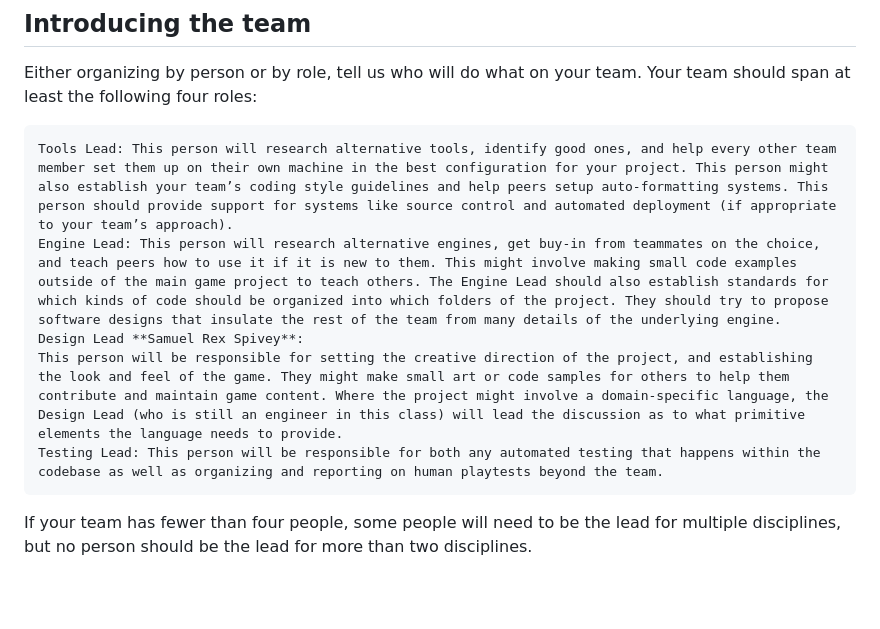
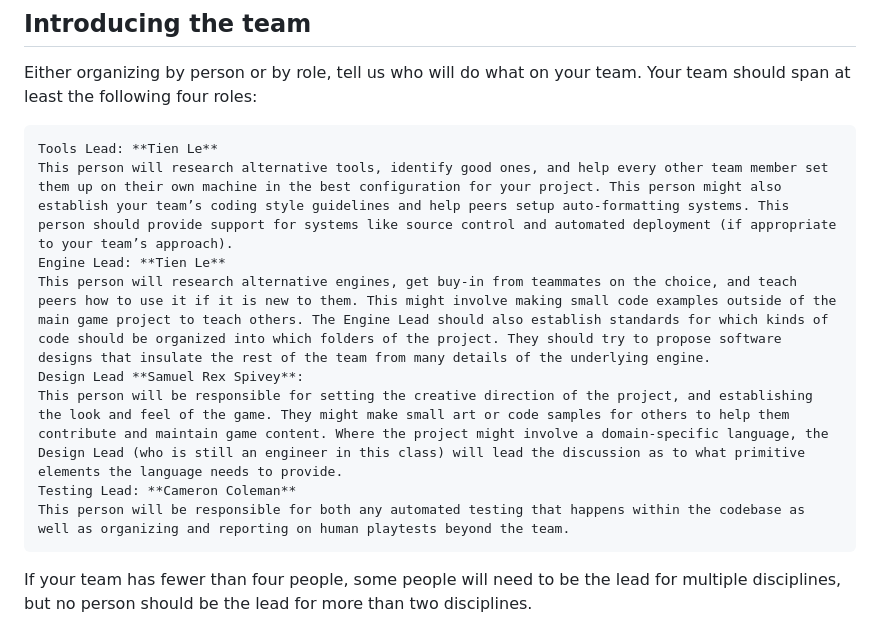
Before and after one commit to tcle103/cmpm-121-final, a Markdown page: README.md, the part around the change. Drawn GitHub-style; blank space fills up the shorter version.

Commit message:
Update team roles in README with names

```diff
--- a/README.md
+++ b/README.md
@@ -3,11 +3,14 @@
 
 Either organizing by person or by role, tell us who will do what on your team. Your team should span at least the following four roles:
 
-    Tools Lead: This person will research alternative tools, identify good ones, and help every other team member set them up on their own machine in the best configuration for your project. This person might also establish your team’s coding style guidelines and help peers setup auto-formatting systems. This person should provide support for systems like source control and automated deployment (if appropriate to your team’s approach).
-    Engine Lead: This person will research alternative engines, get buy-in from teammates on the choice, and teach peers how to use it if it is new to them. This might involve making small code examples outside of the main game project to teach others. The Engine Lead should also establish standards for which kinds of code should be organized into which folders of the project. They should try to propose software designs that insulate the rest of the team from many details of the underlying engine.
+    Tools Lead: **Tien Le**
+    This person will research alternative tools, identify good ones, and help every other team member set them up on their own machine in the best configuration for your project. This person might also establish your team’s coding style guidelines and help peers setup auto-formatting systems. This person should provide support for systems like source control and automated deployment (if appropriate to your team’s approach).
+    Engine Lead: **Tien Le**
+    This person will research alternative engines, get buy-in from teammates on the choice, and teach peers how to use it if it is new to them. This might involve making small code examples outside of the main game project to teach others. The Engine Lead should also establish standards for which kinds of code should be organized into which folders of the project. They should try to propose software designs that insulate the rest of the team from many details of the underlying engine.
     Design Lead **Samuel Rex Spivey**:
     This person will be responsible for setting the creative direction of the project, and establishing the look and feel of the game. They might make small art or code samples for others to help them contribute and maintain game content. Where the project might involve a domain-specific language, the Design Lead (who is still an engineer in this class) will lead the discussion as to what primitive elements the language needs to provide.
-    Testing Lead: This person will be responsible for both any automated testing that happens within the codebase as well as organizing and reporting on human playtests beyond the team.
+    Testing Lead: **Cameron Coleman**
+    This person will be responsible for both any automated testing that happens within the codebase as well as organizing and reporting on human playtests beyond the team.
 
 If your team has fewer than four people, some people will need to be the lead for multiple disciplines, but no person should be the lead for more than two disciplines.
 
```
